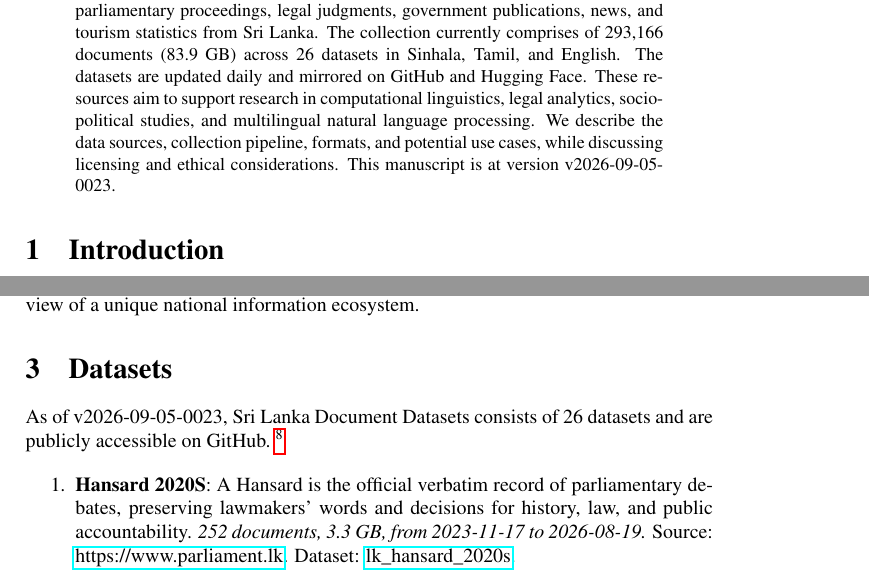
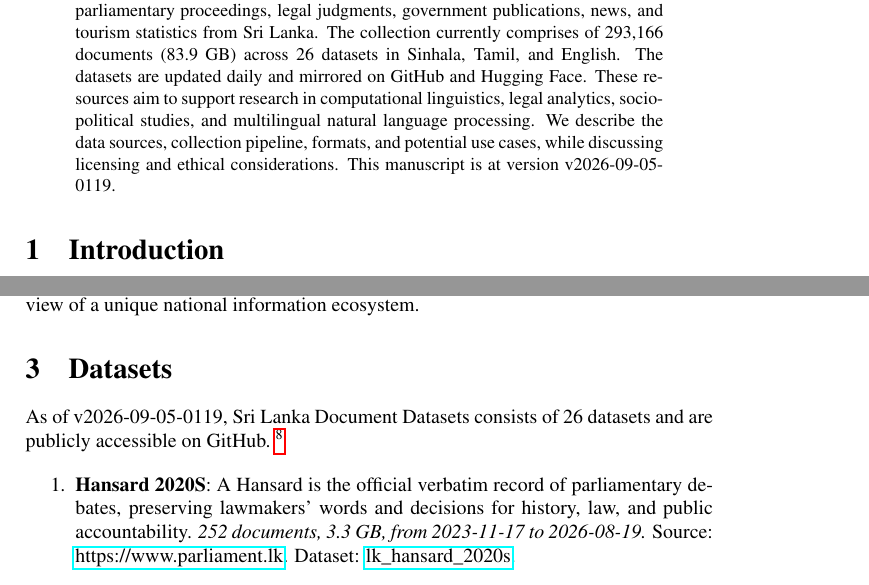
Before and after one commit to nuuuwan/lk_datasets, a LaTeX paper (latex/lk_datasets.tex): two parts of pages 1 and 2 of 7, joined at a grey line, cut so that both start at the same text. Compiled offline with pdfLaTeX; a LaTeX package or settings file that is missing is left out.

Commit message:
🤖 [build.yml] 2026-09-04-1949

```diff
--- a/latex/lk_datasets.tex
+++ b/latex/lk_datasets.tex
@@ -16,7 +16,7 @@
 \normalsize%
 \maketitle%
 \begin{abstract}%
-We present a collection of open, machine-readable document datasets covering parliamentary proceedings, legal judgments, government publications, news, and tourism statistics from Sri Lanka. The collection currently comprises of  293,166  documents (83.9 GB) across 26  datasets in Sinhala, Tamil, and English. The datasets are updated daily and mirrored on GitHub and Hugging Face. These resources aim to support research in computational linguistics, legal analytics, socio-political studies, and multilingual natural language processing. We describe the data sources, collection pipeline, formats, and potential use cases, while discussing licensing and ethical considerations. This manuscript is at version v2026-09-05-0023.%
+We present a collection of open, machine-readable document datasets covering parliamentary proceedings, legal judgments, government publications, news, and tourism statistics from Sri Lanka. The collection currently comprises of  293,166  documents (83.9 GB) across 26  datasets in Sinhala, Tamil, and English. The datasets are updated daily and mirrored on GitHub and Hugging Face. These resources aim to support research in computational linguistics, legal analytics, socio-political studies, and multilingual natural language processing. We describe the data sources, collection pipeline, formats, and potential use cases, while discussing licensing and ethical considerations. This manuscript is at version v2026-09-05-0119.%
 
 %
 \end{abstract}%
@@ -86,7 +86,7 @@ The Sri Lanka Document Datasets aim to fill this gap by aggregating diverse sour
 %
 \section{Datasets}%
 \label{sec:Datasets}%
-As of v2026-09-05-0023, Sri Lanka Document Datasets
+As of v2026-09-05-0119, Sri Lanka Document Datasets
   consists of 26 datasets
  and are publicly accessible on GitHub.%
 ~%
```
Also changed, not shown: README.md, latex/lk_datasets.pdf.
